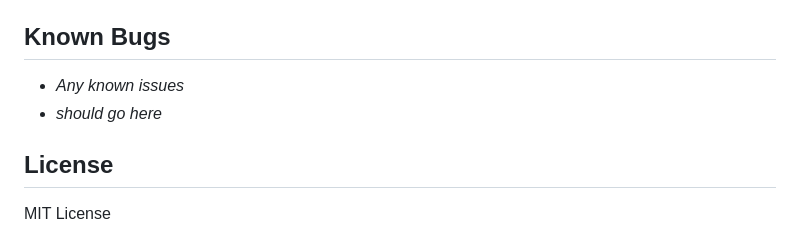
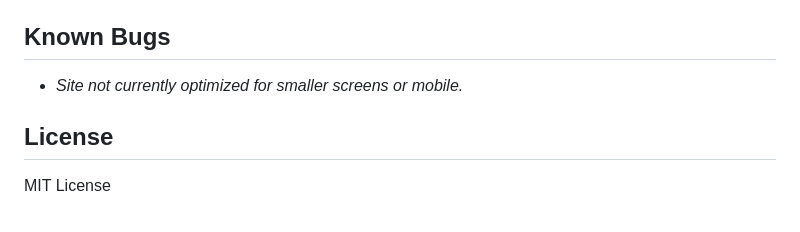
Before and after one commit to joncheng-dev/currency-exchanger-reloaded, a Markdown page: README.md, the part around the change. Drawn GitHub-style.

Commit message:
update bugs section in README

```diff
--- a/README.md
+++ b/README.md
@@ -46,8 +46,7 @@ Cloning the Repository:
 
 ## Known Bugs
 
-- _Any known issues_
-- _should go here_
+- _Site not currently optimized for smaller screens or mobile._
 
 ## License
 
```
